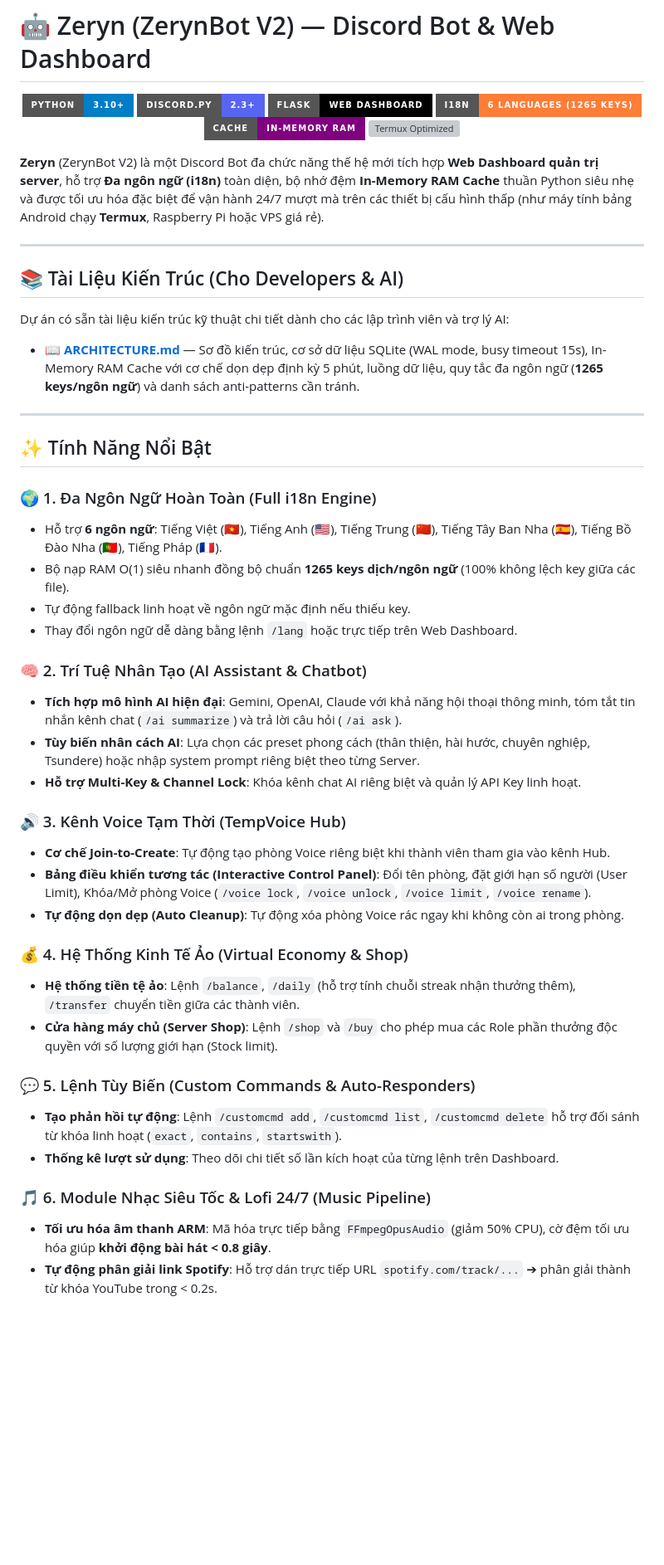
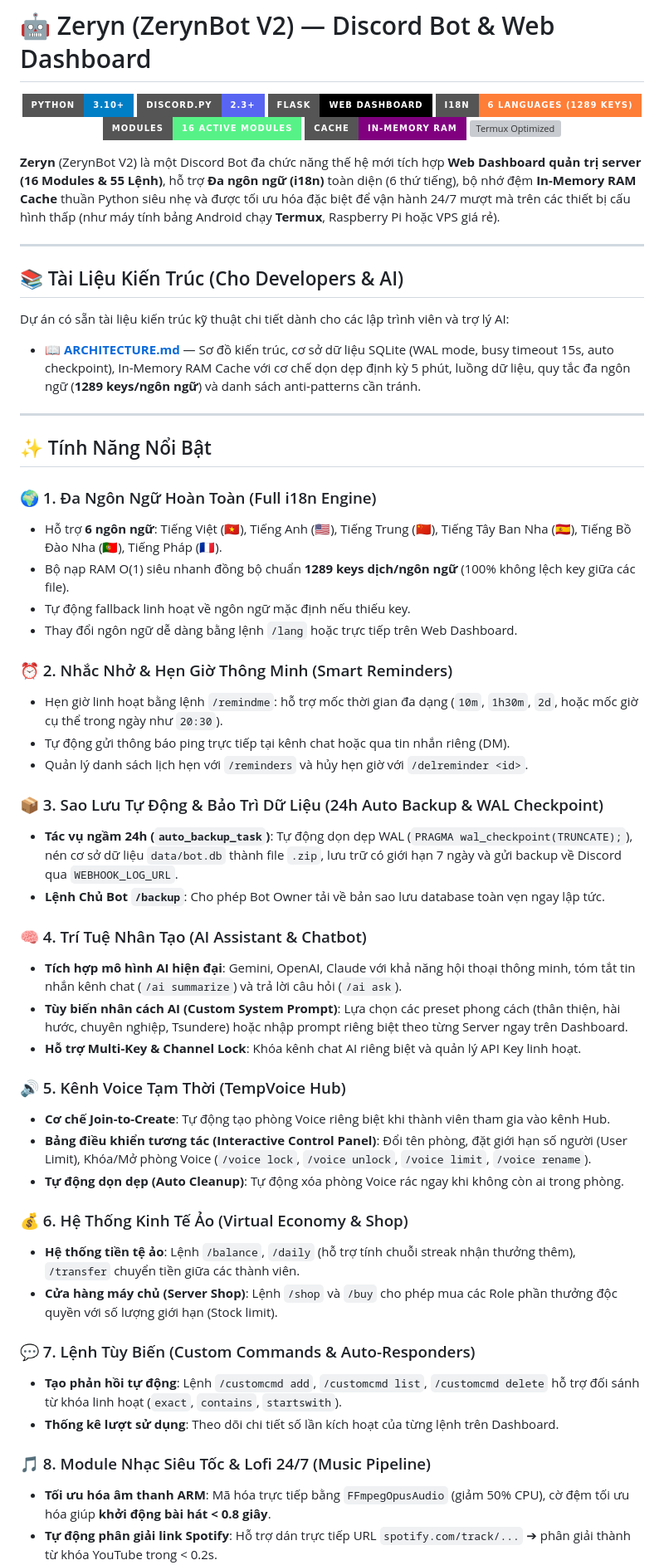
Before and after one commit to namokla2005/ZerynBot, a Markdown page: README.md, the part around one of its changes. Shown at 83% size. Drawn GitHub-style; badges without logos; blank space fills up the shorter version; grey boxes are pictures that could not be loaded.

Commit message:
Update .agents, ARCHITECTURE.md, and README.md with 16 modules, 1289 locale keys, and new features

```diff
--- a/README.md
+++ b/README.md
@@ -4,19 +4,20 @@
   <img src="https://img.shields.io/badge/Python-3.10%2B-blue?style=for-the-badge&logo=python&logoColor=white" alt="Python 3.10+">
   <img src="https://img.shields.io/badge/Discord.py-2.3%2B-5865F2?style=for-the-badge&logo=discord&logoColor=white" alt="Discord.py">
   <img src="https://img.shields.io/badge/Flask-Web%20Dashboard-black?style=for-the-badge&logo=flask&logoColor=white" alt="Flask">
-  <img src="https://img.shields.io/badge/i18n-6%20Languages%20(1265%20Keys)-orange?style=for-the-badge&logo=translate&logoColor=white" alt="i18n 6 Languages">
+  <img src="https://img.shields.io/badge/i18n-6%20Languages%20(1289%20Keys)-orange?style=for-the-badge&logo=translate&logoColor=white" alt="i18n 6 Languages">
+  <img src="https://img.shields.io/badge/Modules-16%20Active%20Modules-57F287?style=for-the-badge&logo=probot&logoColor=white" alt="16 Modules">
   <img src="https://img.shields.io/badge/Cache-In--Memory%20RAM-purple?style=for-the-badge&logo=fastapi&logoColor=white" alt="Pure Python In-Memory Cache">
   <img src="https://img.shields.io/badge/Optimized-ARM%20%2F%20Termux-brightgreen?style=for-the-badge&logo=android&logoColor=white" alt="Termux Optimized">
 </p>
 
-**Zeryn** (ZerynBot V2) là một Discord Bot đa chức năng thế hệ mới tích hợp **Web Dashboard quản trị server**, hỗ trợ **Đa ngôn ngữ (i18n)** toàn diện, bộ nhớ đệm **In-Memory RAM Cache** thuần Python siêu nhẹ và được tối ưu hóa đặc biệt để vận hành 24/7 mượt mà trên các thiết bị cấu hình thấp (như máy tính bảng Android chạy **Termux**, Raspberry Pi hoặc VPS giá rẻ).
+**Zeryn** (ZerynBot V2) là một Discord Bot đa chức năng thế hệ mới tích hợp **Web Dashboard quản trị server (16 Modules & 55 Lệnh)**, hỗ trợ **Đa ngôn ngữ (i18n)** toàn diện (6 thứ tiếng), bộ nhớ đệm **In-Memory RAM Cache** thuần Python siêu nhẹ và được tối ưu hóa đặc biệt để vận hành 24/7 mượt mà trên các thiết bị cấu hình thấp (như máy tính bảng Android chạy **Termux**, Raspberry Pi hoặc VPS giá rẻ).
 
 ---
 
 ## 📚 Tài Liệu Kiến Trúc (Cho Developers & AI)
 
 Dự án có sẵn tài liệu kiến trúc kỹ thuật chi tiết dành cho các lập trình viên và trợ lý AI:
-- 📖 [**ARCHITECTURE.md**](./ARCHITECTURE.md) — Sơ đồ kiến trúc, cơ sở dữ liệu SQLite (WAL mode, busy timeout 15s), In-Memory RAM Cache với cơ chế dọn dẹp định kỳ 5 phút, luồng dữ liệu, quy tắc đa ngôn ngữ (**1265 keys/ngôn ngữ**) và danh sách anti-patterns cần tránh.
+- 📖 [**ARCHITECTURE.md**](./ARCHITECTURE.md) — Sơ đồ kiến trúc, cơ sở dữ liệu SQLite (WAL mode, busy timeout 15s, auto checkpoint), In-Memory RAM Cache với cơ chế dọn dẹp định kỳ 5 phút, luồng dữ liệu, quy tắc đa ngôn ngữ (**1289 keys/ngôn ngữ**) và danh sách anti-patterns cần tránh.
 
 ---
 
@@ -24,29 +25,38 @@ Dự án có sẵn tài liệu kiến trúc kỹ thuật chi tiết dành cho c
 
 ### 🌍 1. Đa Ngôn Ngữ Hoàn Toàn (Full i18n Engine)
 - Hỗ trợ **6 ngôn ngữ**: Tiếng Việt (🇻🇳), Tiếng Anh (🇺🇸), Tiếng Trung (🇨🇳), Tiếng Tây Ban Nha (🇪🇸), Tiếng Bồ Đào Nha (🇵🇹), Tiếng Pháp (🇫🇷).
-- Bộ nạp RAM O(1) siêu nhanh đồng bộ chuẩn **1265 keys dịch/ngôn ngữ** (100% không lệch key giữa các file).
+- Bộ nạp RAM O(1) siêu nhanh đồng bộ chuẩn **1289 keys dịch/ngôn ngữ** (100% không lệch key giữa các file).
 - Tự động fallback linh hoạt về ngôn ngữ mặc định nếu thiếu key.
 - Thay đổi ngôn ngữ dễ dàng bằng lệnh `/lang` hoặc trực tiếp trên Web Dashboard.
 
-### 🧠 2. Trí Tuệ Nhân Tạo (AI Assistant & Chatbot)
+### ⏰ 2. Nhắc Nhở & Hẹn Giờ Thông Minh (Smart Reminders)
+- Hẹn giờ linh hoạt bằng lệnh `/remindme`: hỗ trợ mốc thời gian đa dạng (`10m`, `1h30m`, `2d`, hoặc mốc giờ cụ thể trong ngày như `20:30`).
+- Tự động gửi thông báo ping trực tiếp tại kênh chat hoặc qua tin nhắn riêng (DM).
+- Quản lý danh sách lịch hẹn với `/reminders` và hủy hẹn giờ với `/delreminder <id>`.
+
+### 📦 3. Sao Lưu Tự Động & Bảo Trì Dữ Liệu (24h Auto Backup & WAL Checkpoint)
+- **Tác vụ ngầm 24h (`auto_backup_task`)**: Tự động dọn dẹp WAL (`PRAGMA wal_checkpoint(TRUNCATE);`), nén cơ sở dữ liệu `data/bot.db` thành file `.zip`, lưu trữ có giới hạn 7 ngày và gửi backup về Discord qua `WEBHOOK_LOG_URL`.
+- **Lệnh Chủ Bot `/backup`**: Cho phép Bot Owner tải về bản sao lưu database toàn vẹn ngay lập tức.
+
+### 🧠 4. Trí Tuệ Nhân Tạo (AI Assistant & Chatbot)
 - **Tích hợp mô hình AI hiện đại**: Gemini, OpenAI, Claude với khả năng hội thoại thông minh, tóm tắt tin nhắn kênh chat (`/ai summarize`) và trả lời câu hỏi (`/ai ask`).
-- **Tùy biến nhân cách AI**: Lựa chọn các preset phong cách (thân thiện, hài hước, chuyên nghiệp, Tsundere) hoặc nhập system prompt riêng biệt theo từng Server.
+- **Tùy biến nhân cách AI (Custom System Prompt)**: Lựa chọn các preset phong cách (thân thiện, hài hước, chuyên nghiệp, Tsundere) hoặc nhập prompt riêng biệt theo từng Server ngay trên Dashboard.
 - **Hỗ trợ Multi-Key & Channel Lock**: Khóa kênh chat AI riêng biệt và quản lý API Key linh hoạt.
 
-### 🔊 3. Kênh Voice Tạm Thời (TempVoice Hub)
+### 🔊 5. Kênh Voice Tạm Thời (TempVoice Hub)
 - **Cơ chế Join-to-Create**: Tự động tạo phòng Voice riêng biệt khi thành viên tham gia vào kênh Hub.
 - **Bảng điều khiển tương tác (Interactive Control Panel)**: Đổi tên phòng, đặt giới hạn số người (User Limit), Khóa/Mở phòng Voice (`/voice lock`, `/voice unlock`, `/voice limit`, `/voice rename`).
 - **Tự động dọn dẹp (Auto Cleanup)**: Tự động xóa phòng Voice rác ngay khi không còn ai trong phòng.
 
-### 💰 4. Hệ Thống Kinh Tế Ảo (Virtual Economy & Shop)
+### 💰 6. Hệ Thống Kinh Tế Ảo (Virtual Economy & Shop)
 - **Hệ thống tiền tệ ảo**: Lệnh `/balance`, `/daily` (hỗ trợ tính chuỗi streak nhận thưởng thêm), `/transfer` chuyển tiền giữa các thành viên.
 - **Cửa hàng máy chủ (Server Shop)**: Lệnh `/shop` và `/buy` cho phép mua các Role phần thưởng độc quyền với số lượng giới hạn (Stock limit).
 
-### 💬 5. Lệnh Tùy Biến (Custom Commands & Auto-Responders)
+### 💬 7. Lệnh Tùy Biến (Custom Commands & Auto-Responders)
 - **Tạo phản hồi tự động**: Lệnh `/customcmd add`, `/customcmd list`, `/customcmd delete` hỗ trợ đối sánh từ khóa linh hoạt (`exact`, `contains`, `startswith`).
 - **Thống kê lượt sử dụng**: Theo dõi chi tiết số lần kích hoạt của từng lệnh trên Dashboard.
 
-### 🎵 6. Module Nhạc Siêu Tốc & Lofi 24/7 (Music Pipeline)
+### 🎵 8. Module Nhạc Siêu Tốc & Lofi 24/7 (Music Pipeline)
 - **Tối ưu hóa âm thanh ARM**: Mã hóa trực tiếp bằng `FFmpegOpusAudio` (giảm 50% CPU), cờ đệm tối ưu hóa giúp **khởi động bài hát < 0.8 giây**.
 - **Tự động phân giải link Spotify**: Hỗ trợ dán trực tiếp URL `spotify.com/track/...` ➔ phân giải thành từ khóa YouTube trong < 0.2s.
 - **Khóa đồng bộ chống xung đột (Atomic Play Lock)**: Loại bỏ triệt để lỗi `Already playing audio` khi người dùng spam lệnh.
```
Also changed, not shown: other parts of README.md (+9 -9 lines).
